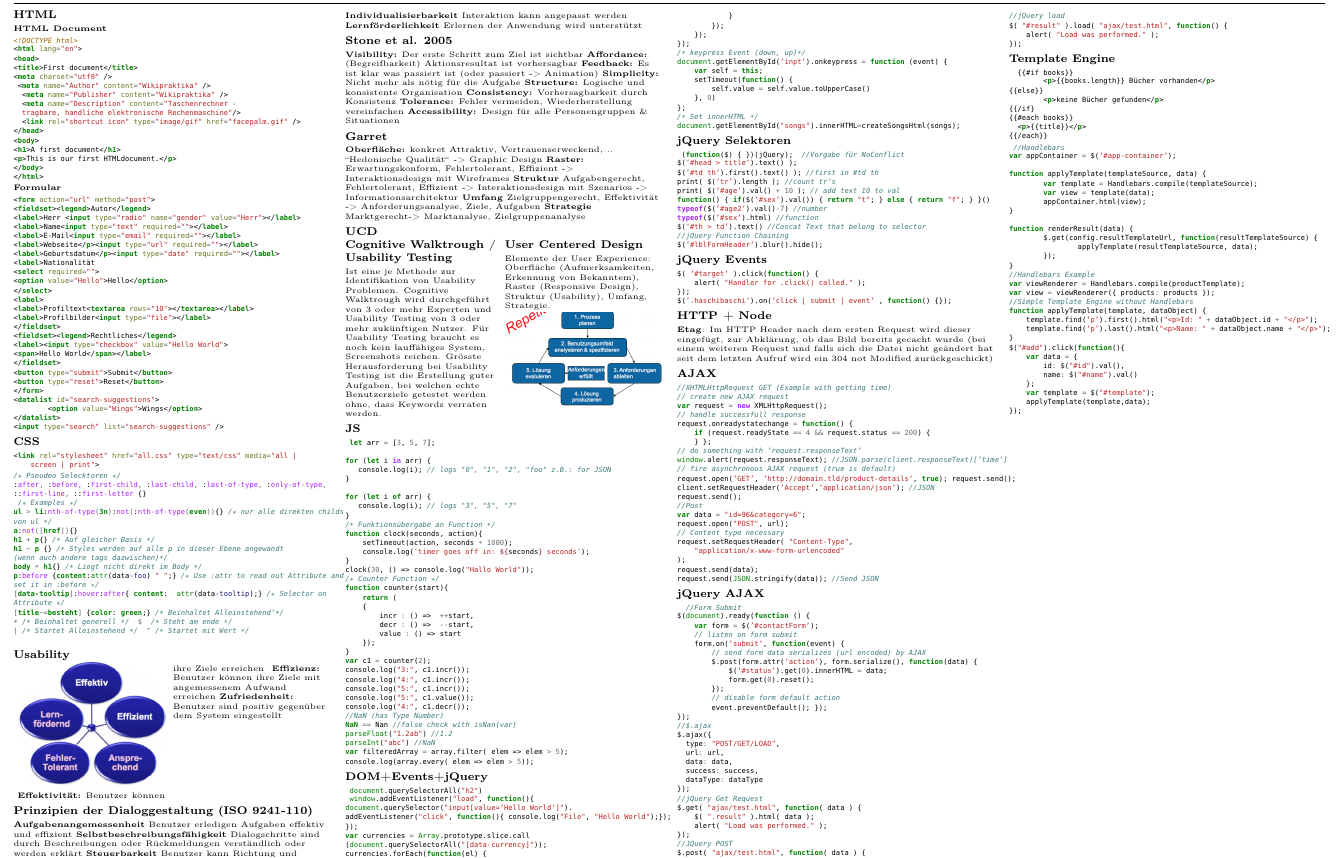
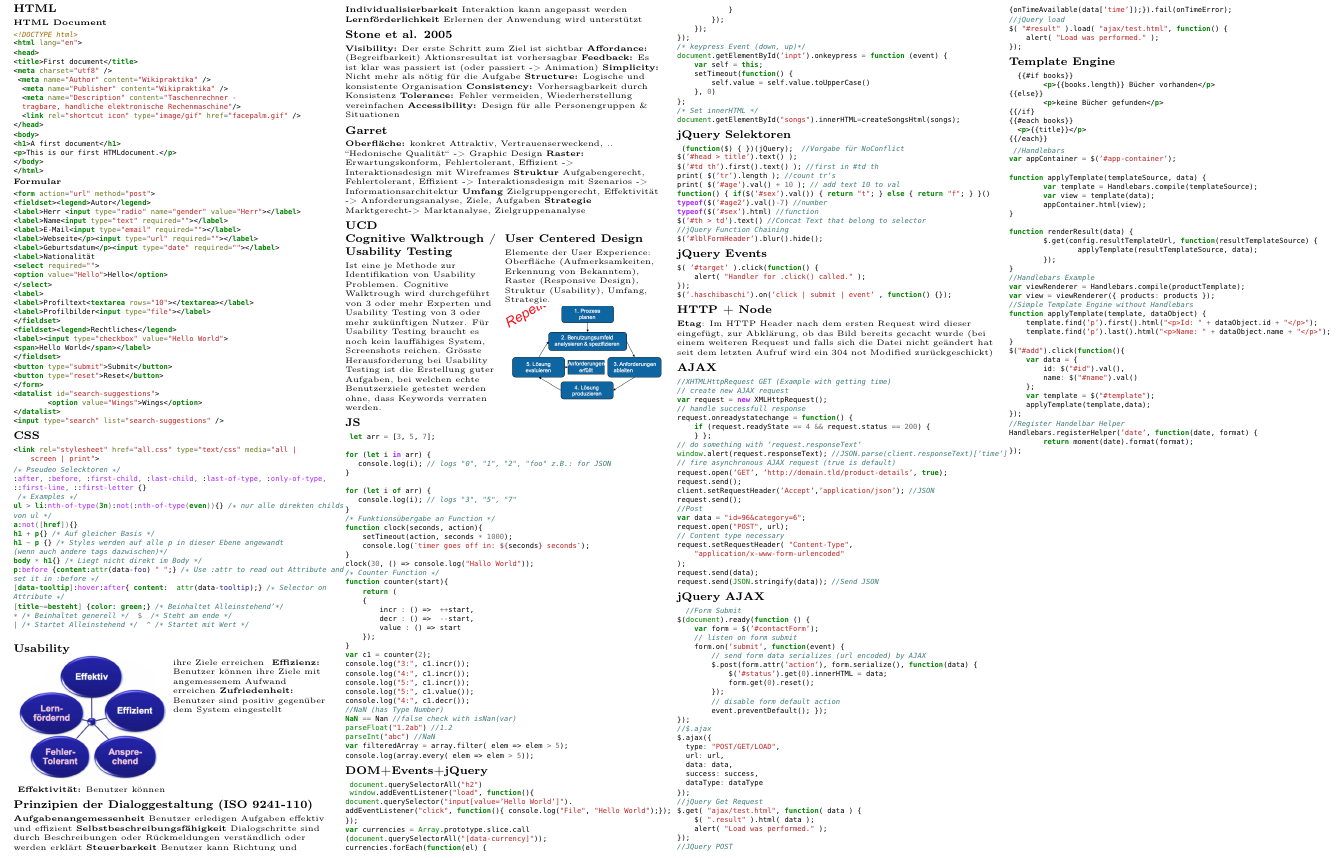
Before and after one commit to silvanadrian/HSR-WED1-Cheatshet, a LaTeX paper (WED1-SilvanAdrian-CheatSheet.tex): part of the page, cut so that both start at the same text. Compiled offline with pdfLaTeX.

Commit message:
add missing new line

```diff
--- a/WED1-SilvanAdrian-CheatSheet.tex
+++ b/WED1-SilvanAdrian-CheatSheet.tex
@@ -368,6 +369,10 @@ $("#add").click(function(){
     var template = $("#template");
     applyTemplate(template,data);
 });
+//Register Handelbar Helper
+Handlebars.registerHelper('date', function(date, format) {
+	return moment(date).format(format);
+});
 \end{minted}
 
 
```
Also changed, not shown: WED1-SilvanAdrian-CheatSheet.tex (3 more changed lines).
